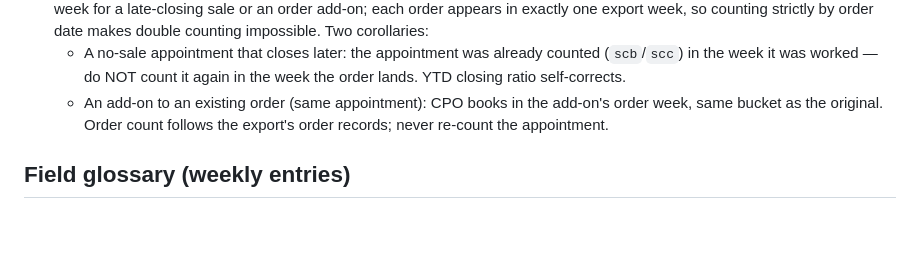
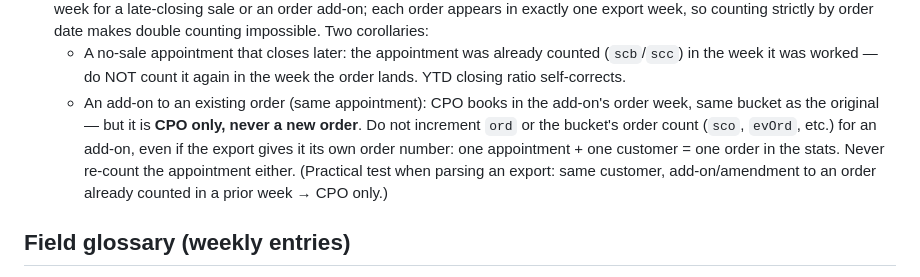
Before and after one commit to allinalan/project-a, a Markdown page: CLAUDE.md, the part around the change. GitHub-like rendering; blank space fills up the shorter version.

Commit message:
Amend add-on rule: add-ons book CPO only, never a new order (#15)
Per Alan: an add-on to an existing order (same appointment, same
customer) increments no order counts — not ord, not the bucket's order
count — even if the export assigns it its own order number. One
appointment + one customer = one order in the stats.


Claude-Session: https://claude.ai/code/session_01AyVRrGL6zjMkfzvPRPWi9u

Co-authored-by: Claude <noreply@anthropic.com>

```diff
--- a/CLAUDE.md
+++ b/CLAUDE.md
@@ -47,8 +47,12 @@ When parsing an order export into weekly stats:
     (`scb`/`scc`) in the week it was worked — do NOT count it again in the week
     the order lands. YTD closing ratio self-corrects.
   - An add-on to an existing order (same appointment): CPO books in the add-on's
-    order week, same bucket as the original. Order count follows the export's
-    order records; never re-count the appointment.
+    order week, same bucket as the original — but it is **CPO only, never a new
+    order**. Do not increment `ord` or the bucket's order count (`sco`, `evOrd`,
+    etc.) for an add-on, even if the export gives it its own order number: one
+    appointment + one customer = one order in the stats. Never re-count the
+    appointment either. (Practical test when parsing an export: same customer,
+    add-on/amendment to an order already counted in a prior week → CPO only.)
 
 ## Field glossary (weekly entries)
 
```
